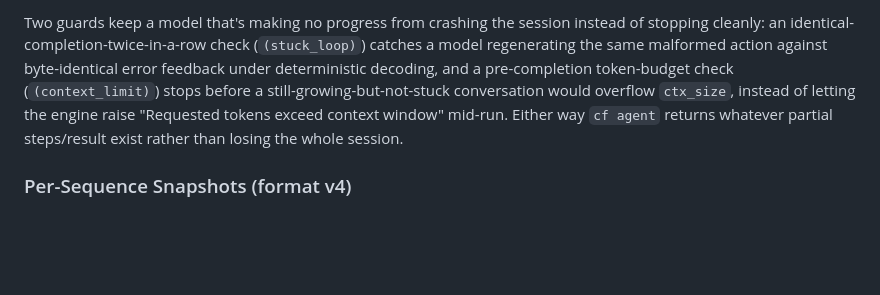
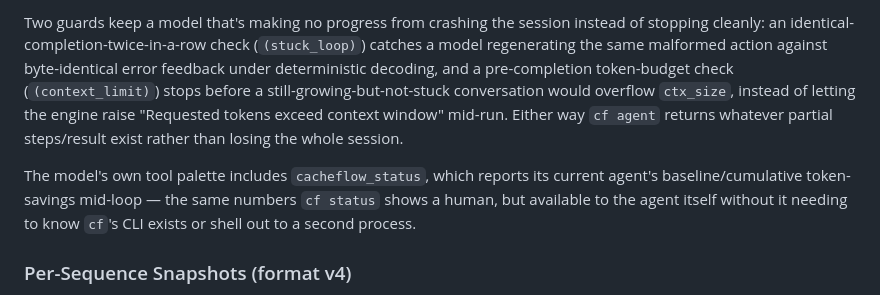
Before and after one commit to agastya-choudhary123/cacheflow, a Markdown page: README.md, the part around the change. Rendered like a GitHub page; blank space fills up the shorter version.

Commit message:
document the cacheflow_status tool

```diff
--- a/README.md
+++ b/README.md
@@ -171,6 +171,8 @@ The same re-prime path also fires on a **model swap** (`cf model use`): an agent
 `cacheflow/reasoning_loop.py` owns the agentic tool-calling loop (`run_agentic`, used by `cf agent`) — tool-protocol parsing, dispatch to `read_file`/`edit_file`/`write_file`/`grep`/`run_bash`/etc., and step/stop-condition bookkeeping. It is deliberately decoupled from `AgentSession`: it only calls the primitives an external harness would have access to (`session._acquire_lock`/`_release_lock`, `session._restore_or_prime`, `session.server.completion()`). `AgentSession` itself stays scoped to the KV-cache-facing surface — `run()`, prime/restore/save, stable-prefix building, HEAD tracking, and `consolidate()`.
 
 Two guards keep a model that's making no progress from crashing the session instead of stopping cleanly: an identical-completion-twice-in-a-row check (`(stuck_loop)`) catches a model regenerating the same malformed action against byte-identical error feedback under deterministic decoding, and a pre-completion token-budget check (`(context_limit)`) stops before a still-growing-but-not-stuck conversation would overflow `ctx_size`, instead of letting the engine raise "Requested tokens exceed context window" mid-run. Either way `cf agent` returns whatever partial steps/result exist rather than losing the whole session.
+
+The model's own tool palette includes `cacheflow_status`, which reports its current agent's baseline/cumulative token-savings mid-loop — the same numbers `cf status` shows a human, but available to the agent itself without it needing to know `cf`'s CLI exists or shell out to a second process.
 
 ### Per-Sequence Snapshots (format v4)
 
```
Also changed, not shown: CLAUDE.md (+1 -0 lines).
